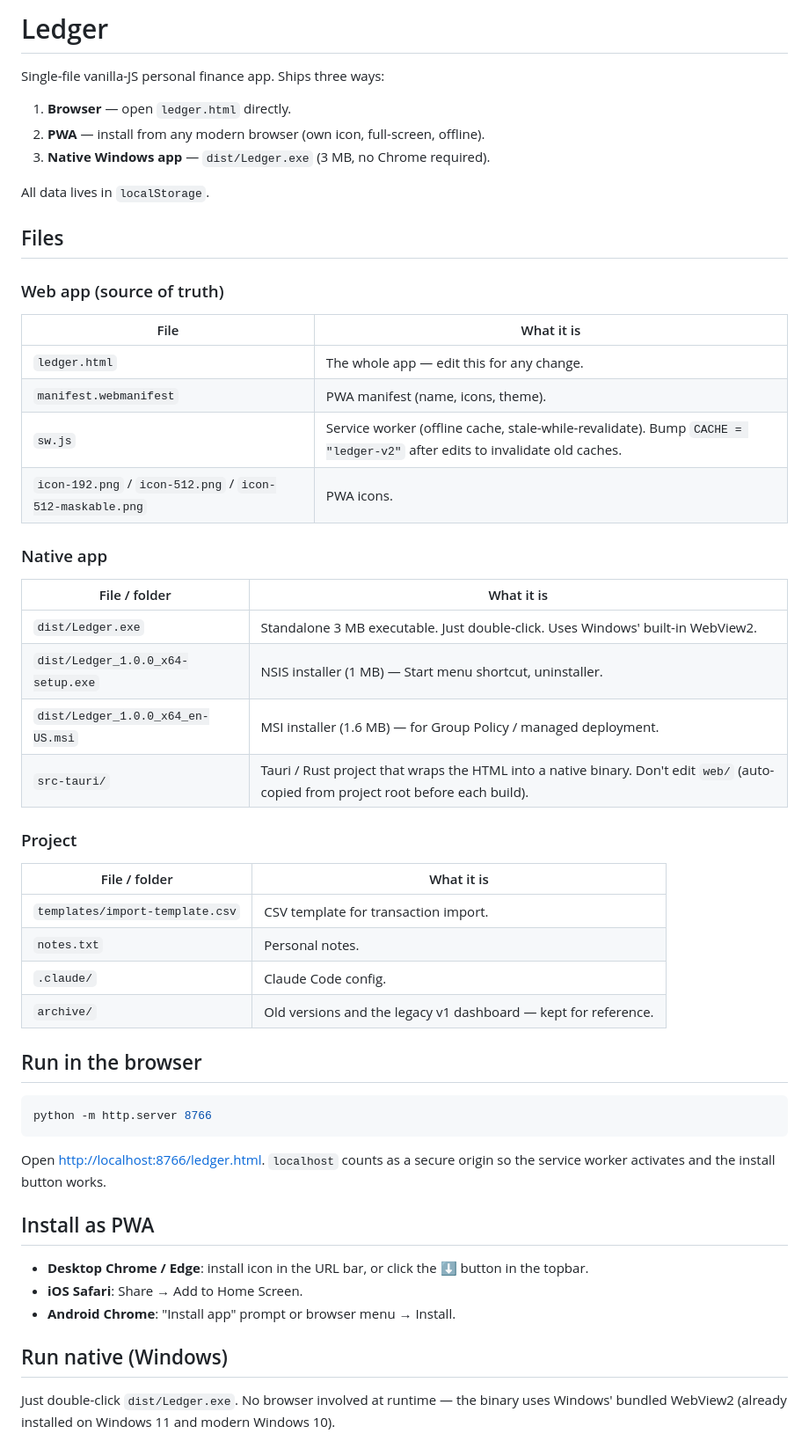
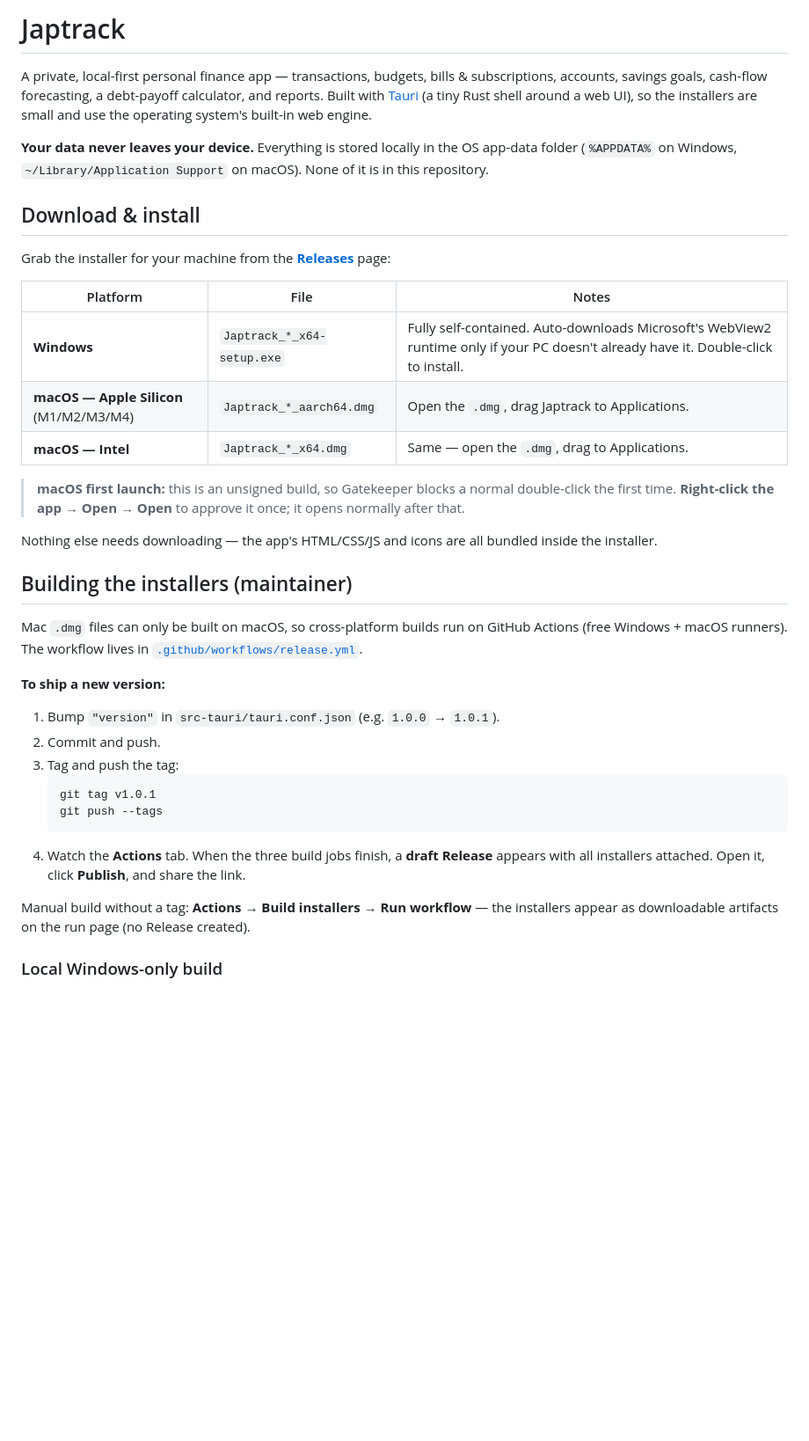
Before and after one commit to Chikune/japtrack, a Markdown page: README.md, the part around one of its changes. Shown at 88% size. GitHub-like rendering; blank space fills up the shorter version.

Commit message:
Update README + .gitignore for distribution
Rewrite README to match the current Japtrack app (was stale 'Ledger' single-file
docs) with download/install steps for Windows + macOS. Exclude .claude/ local
tooling config from the repo.

Co-Authored-By: Claude Opus 4.8 <noreply@anthropic.com>

````diff
--- a/README.md
+++ b/README.md
@@ -1,54 +1,55 @@
-# Ledger
+# Japtrack
 
-Single-file vanilla-JS personal finance app. Ships three ways:
+A private, local-first personal finance app — transactions, budgets, bills &
+subscriptions, accounts, savings goals, cash-flow forecasting, a debt-payoff
+calculator, and reports. Built with [Tauri](https://tauri.app) (a tiny Rust
+shell around a web UI), so the installers are small and use the operating
+system's built-in web engine.
 
-1. **Browser** — open `ledger.html` directly.
-2. **PWA** — install from any modern browser (own icon, full-screen, offline).
-3. **Native Windows app** — `dist/Ledger.exe` (3 MB, no Chrome required).
+**Your data never leaves your device.** Everything is stored locally in the OS
+app-data folder (`%APPDATA%` on Windows, `~/Library/Application Support` on
+macOS). None of it is in this repository.
 
-All data lives in `localStorage`.
+## Download & install
 
-## Files
+Grab the installer for your machine from the
+[**Releases**](../../releases) page:
 
-### Web app (source of truth)
-| File | What it is |
-|---|---|
-| `ledger.html` | The whole app — edit this for any change. |
-| `manifest.webmanifest` | PWA manifest (name, icons, theme). |
-| `sw.js` | Service worker (offline cache, stale-while-revalidate). Bump `CACHE = "ledger-v2"` after edits to invalidate old caches. |
-| `icon-192.png` / `icon-512.png` / `icon-512-maskable.png` | PWA icons. |
+| Platform | File | Notes |
+|---|---|---|
+| **Windows** | `Japtrack_*_x64-setup.exe` | Fully self-contained. Auto-downloads Microsoft's WebView2 runtime only if your PC doesn't already have it. Double-click to install. |
+| **macOS — Apple Silicon** (M1/M2/M3/M4) | `Japtrack_*_aarch64.dmg` | Open the `.dmg`, drag Japtrack to Applications. |
+| **macOS — Intel** | `Japtrack_*_x64.dmg` | Same — open the `.dmg`, drag to Applications. |
 
-### Native app
-| File / folder | What it is |
-|---|---|
-| `dist/Ledger.exe` | Standalone 3 MB executable. Just double-click. Uses Windows' built-in WebView2. |
-| `dist/Ledger_1.0.0_x64-setup.exe` | NSIS installer (1 MB) — Start menu shortcut, uninstaller. |
-| `dist/Ledger_1.0.0_x64_en-US.msi` | MSI installer (1.6 MB) — for Group Policy / managed deployment. |
-| `src-tauri/` | Tauri / Rust project that wraps the HTML into a native binary. Don't edit `web/` (auto-copied from project root before each build). |
+> **macOS first launch:** this is an unsigned build, so Gatekeeper blocks a
+> normal double-click the first time. **Right-click the app → Open → Open** to
+> approve it once; it opens normally after that.
 
-### Project
-| File / folder | What it is |
-|---|---|
-| `templates/import-template.csv` | CSV template for transaction import. |
-| `notes.txt` | Personal notes. |
-| `.claude/` | Claude Code config. |
-| `archive/` | Old versions and the legacy v1 dashboard — kept for reference. |
+Nothing else needs downloading — the app's HTML/CSS/JS and icons are all bundled
+inside the installer.
 
-## Run in the browser
+## Building the installers (maintainer)
+
+Mac `.dmg` files can only be built on macOS, so cross-platform builds run on
+GitHub Actions (free Windows + macOS runners). The workflow lives in
+[`.github/workflows/release.yml`](.github/workflows/release.yml).
+
+**To ship a new version:**
+
+1. Bump `"version"` in `src-tauri/tauri.conf.json` (e.g. `1.0.0` → `1.0.1`).
+2. Commit and push.
+3. Tag and push the tag:
+   ```sh
+   git tag v1.0.1
+   git push --tags
+   ```
+4. Watch the **Actions** tab. When the three build jobs finish, a **draft
+   Release** appears with all installers attached. Open it, click **Publish**,
+   and share the link.
+
+Manual build without a tag: **Actions → Build installers → Run workflow** — the
+installers appear as downloadable artifacts on the run page (no Release created).
+
+### Local Windows-only build
 
 ```sh
-python -m http.server 8766
-```
-
-Open <http://localhost:8766/ledger.html>. `localhost` counts as a secure origin so the service worker activates and the install button works.
-
-## Install as PWA
-
-- **Desktop Chrome / Edge**: install icon in the URL bar, or click the ⬇ button in the topbar.
-- **iOS Safari**: Share → Add to Home Screen.
-- **Android Chrome**: "Install app" prompt or browser menu → Install.
-
-## Run native (Windows)
-
-Just double-click `dist/Ledger.exe`. No browser involved at runtime — the binary uses Windows' bundled WebView2 (already installed on Windows 11 and modern Windows 10).
-
````
Also changed, not shown: other parts of README.md (+12 -46 lines).
